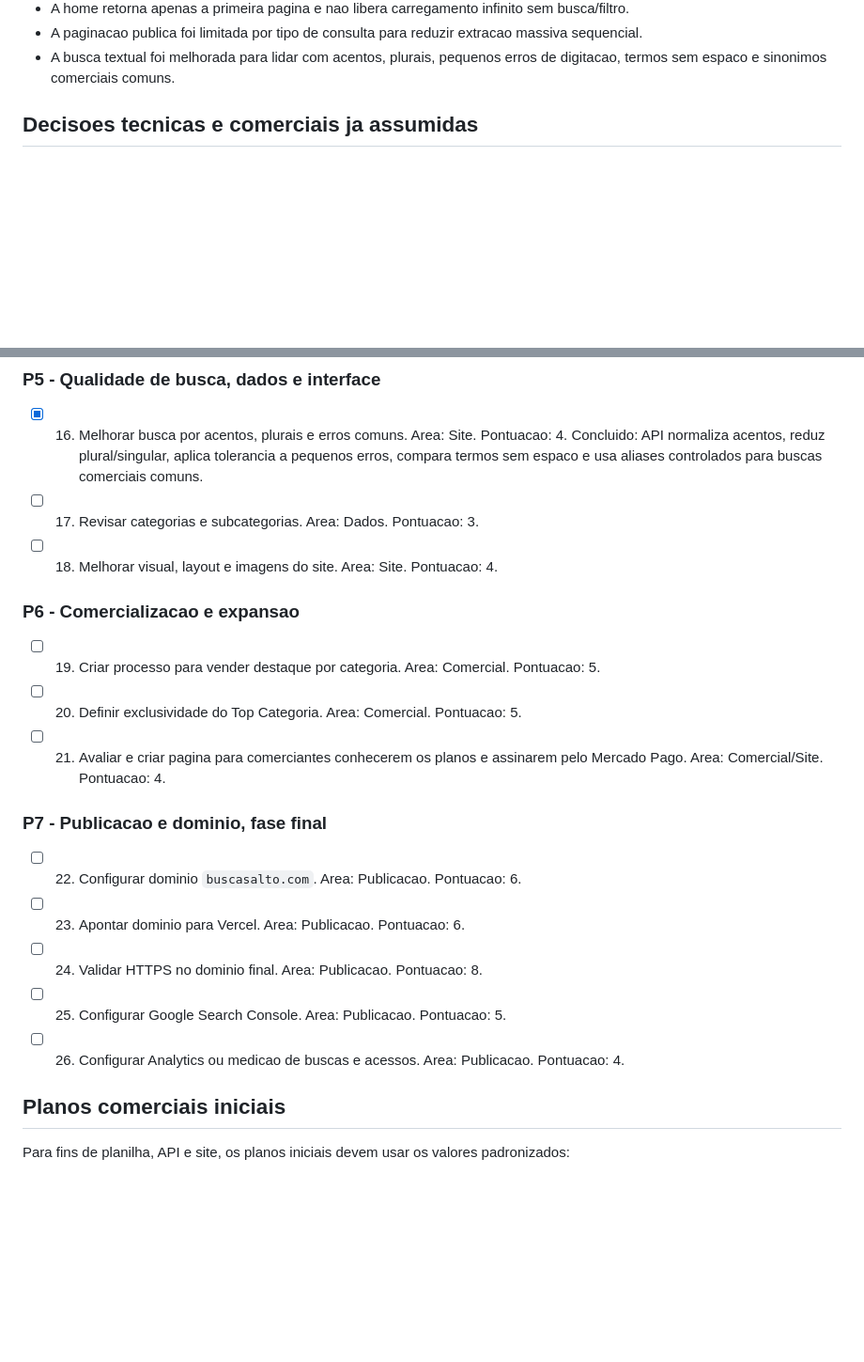
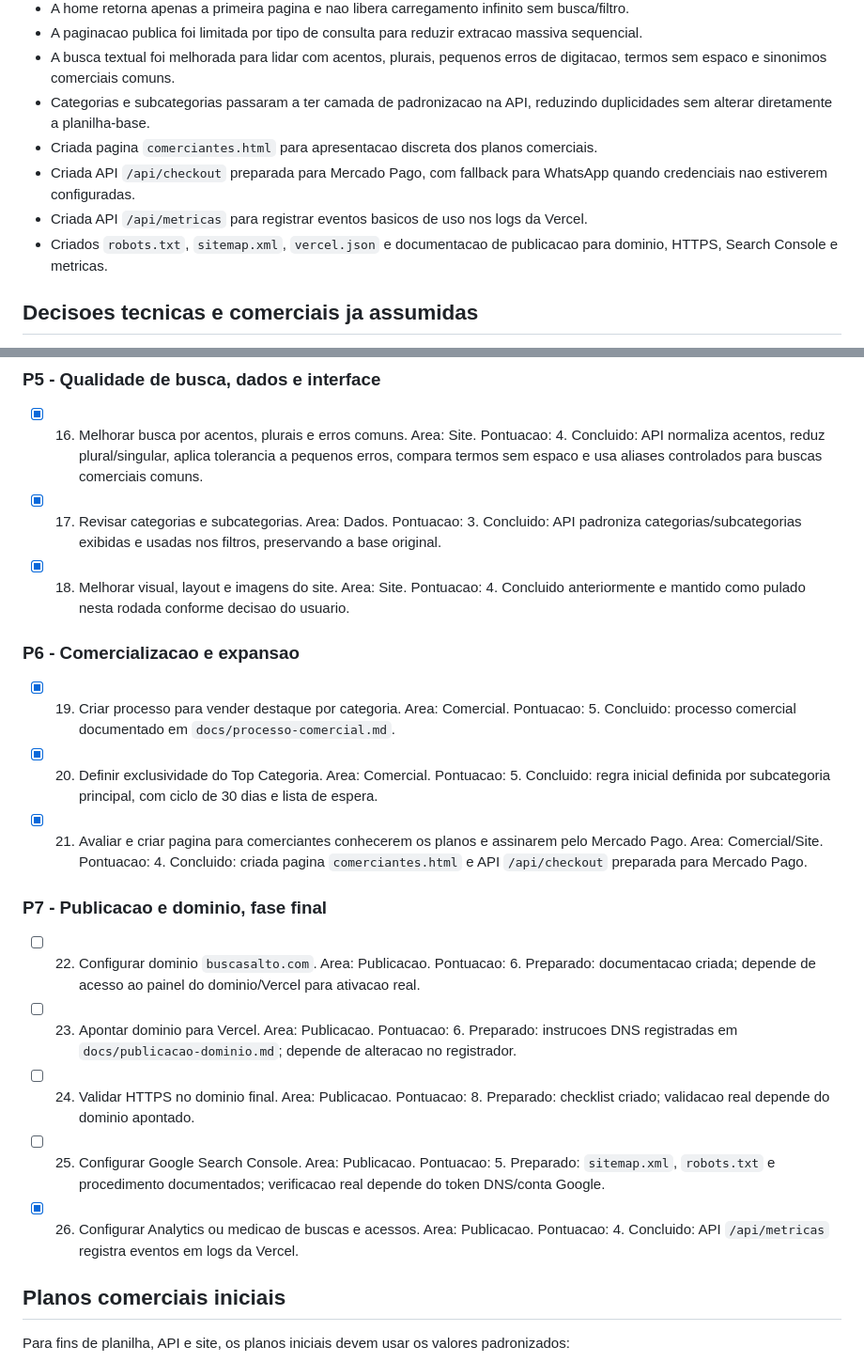
Before and after one commit to brunopentium/Busca-Salto, a Markdown page: docs/roadmap.md, 2 parts joined by grey strips. Shown at 94% size. Rendered like a GitHub page; blank space fills up the shorter version.

Commit message:
Atualiza roadmap dos itens 17 a 26
Registra itens concluidos, itens preparados e pendencias externas de publicacao.

```diff
--- a/docs/roadmap.md
+++ b/docs/roadmap.md
@@ -40,6 +40,11 @@ Este arquivo concentra as anotacoes tecnicas e o checklist operacional do projet
 - A home retorna apenas a primeira pagina e nao libera carregamento infinito sem busca/filtro.
 - A paginacao publica foi limitada por tipo de consulta para reduzir extracao massiva sequencial.
 - A busca textual foi melhorada para lidar com acentos, plurais, pequenos erros de digitacao, termos sem espaco e sinonimos comerciais comuns.
+- Categorias e subcategorias passaram a ter camada de padronizacao na API, reduzindo duplicidades sem alterar diretamente a planilha-base.
+- Criada pagina `comerciantes.html` para apresentacao discreta dos planos comerciais.
+- Criada API `/api/checkout` preparada para Mercado Pago, com fallback para WhatsApp quando credenciais nao estiverem configuradas.
+- Criada API `/api/metricas` para registrar eventos basicos de uso nos logs da Vercel.
+- Criados `robots.txt`, `sitemap.xml`, `vercel.json` e documentacao de publicacao para dominio, HTTPS, Search Console e metricas.
 
 ## Decisoes tecnicas e comerciais ja assumidas
 
@@ -97,22 +102,22 @@ A ordem abaixo combina pontuacao, dependencia logica e momento atual do projeto.
 ### P5 - Qualidade de busca, dados e interface
 
 - [x] 16. Melhorar busca por acentos, plurais e erros comuns. Area: Site. Pontuacao: 4. Concluido: API normaliza acentos, reduz plural/singular, aplica tolerancia a pequenos erros, compara termos sem espaco e usa aliases controlados para buscas comerciais comuns.
-- [ ] 17. Revisar categorias e subcategorias. Area: Dados. Pontuacao: 3.
-- [ ] 18. Melhorar visual, layout e imagens do site. Area: Site. Pontuacao: 4.
+- [x] 17. Revisar categorias e subcategorias. Area: Dados. Pontuacao: 3. Concluido: API padroniza categorias/subcategorias exibidas e usadas nos filtros, preservando a base original.
+- [x] 18. Melhorar visual, layout e imagens do site. Area: Site. Pontuacao: 4. Concluido anteriormente e mantido como pulado nesta rodada conforme decisao do usuario.
 
 ### P6 - Comercializacao e expansao
 
-- [ ] 19. Criar processo para vender destaque por categoria. Area: Comercial. Pontuacao: 5.
-- [ ] 20. Definir exclusividade do Top Categoria. Area: Comercial. Pontuacao: 5.
-- [ ] 21. Avaliar e criar pagina para comerciantes conhecerem os planos e assinarem pelo Mercado Pago. Area: Comercial/Site. Pontuacao: 4.
+- [x] 19. Criar processo para vender destaque por categoria. Area: Comercial. Pontuacao: 5. Concluido: processo comercial documentado em `docs/processo-comercial.md`.
+- [x] 20. Definir exclusividade do Top Categoria. Area: Comercial. Pontuacao: 5. Concluido: regra inicial definida por subcategoria principal, com ciclo de 30 dias e lista de espera.
+- [x] 21. Avaliar e criar pagina para comerciantes conhecerem os planos e assinarem pelo Mercado Pago. Area: Comercial/Site. Pontuacao: 4. Concluido: criada pagina `comerciantes.html` e API `/api/checkout` preparada para Mercado Pago.
 
 ### P7 - Publicacao e dominio, fase final
 
-- [ ] 22. Configurar dominio `buscasalto.com`. Area: Publicacao. Pontuacao: 6.
-- [ ] 23. Apontar dominio para Vercel. Area: Publicacao. Pontuacao: 6.
-- [ ] 24. Validar HTTPS no dominio final. Area: Publicacao. Pontuacao: 8.
-- [ ] 25. Configurar Google Search Console. Area: Publicacao. Pontuacao: 5.
-- [ ] 26. Configurar Analytics ou medicao de buscas e acessos. Area: Publicacao. Pontuacao: 4.
+- [ ] 22. Configurar dominio `buscasalto.com`. Area: Publicacao. Pontuacao: 6. Preparado: documentacao criada; depende de acesso ao painel do dominio/Vercel para ativacao real.
+- [ ] 23. Apontar dominio para Vercel. Area: Publicacao. Pontuacao: 6. Preparado: instrucoes DNS registradas em `docs/publicacao-dominio.md`; depende de alteracao no registrador.
+- [ ] 24. Validar HTTPS no dominio final. Area: Publicacao. Pontuacao: 8. Preparado: checklist criado; validacao real depende do dominio apontado.
+- [ ] 25. Configurar Google Search Console. Area: Publicacao. Pontuacao: 5. Preparado: `sitemap.xml`, `robots.txt` e procedimento documentados; verificacao real depende do token DNS/conta Google.
+- [x] 26. Configurar Analytics ou medicao de buscas e acessos. Area: Publicacao. Pontuacao: 4. Concluido: API `/api/metricas` registra eventos em logs da Vercel.
 
 ## Planos comerciais iniciais
 
```
